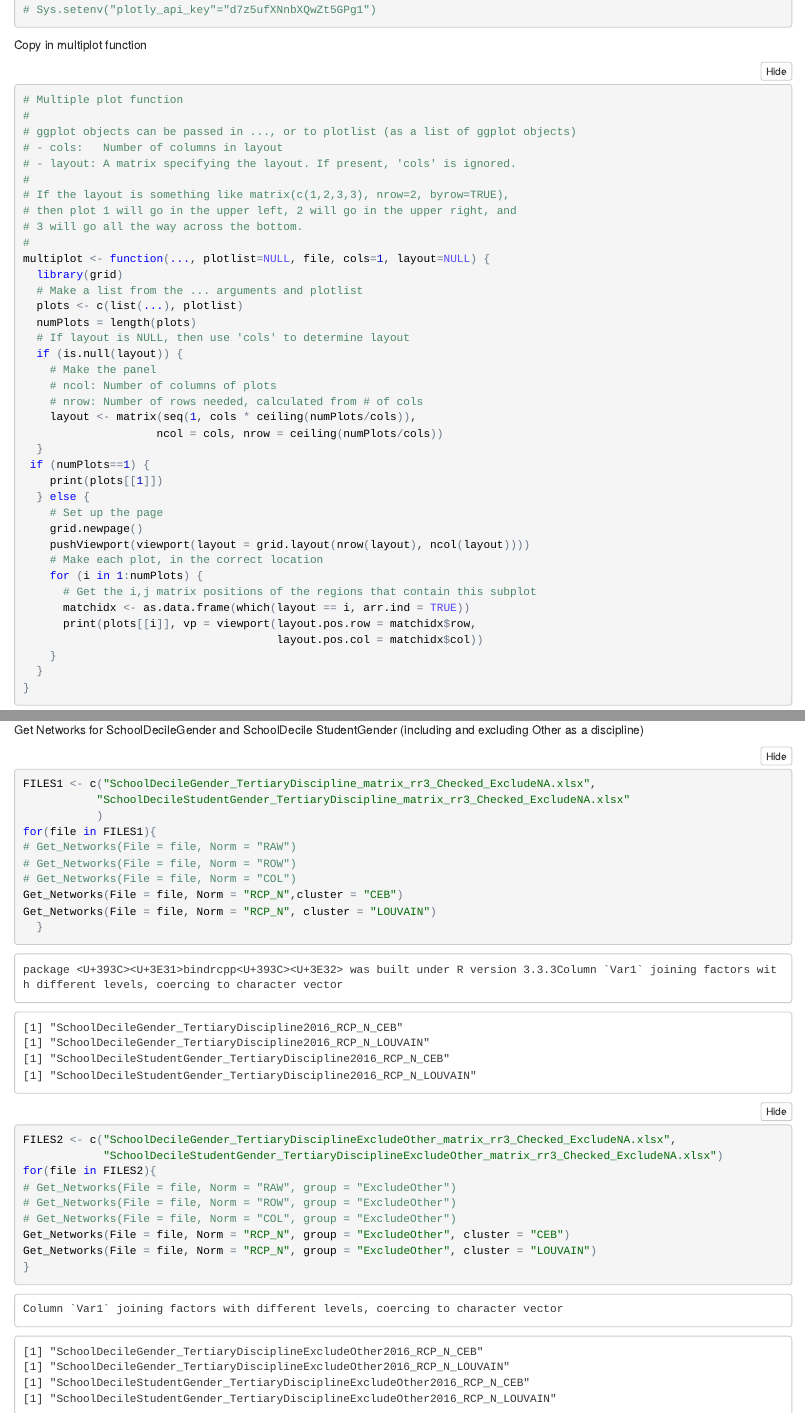
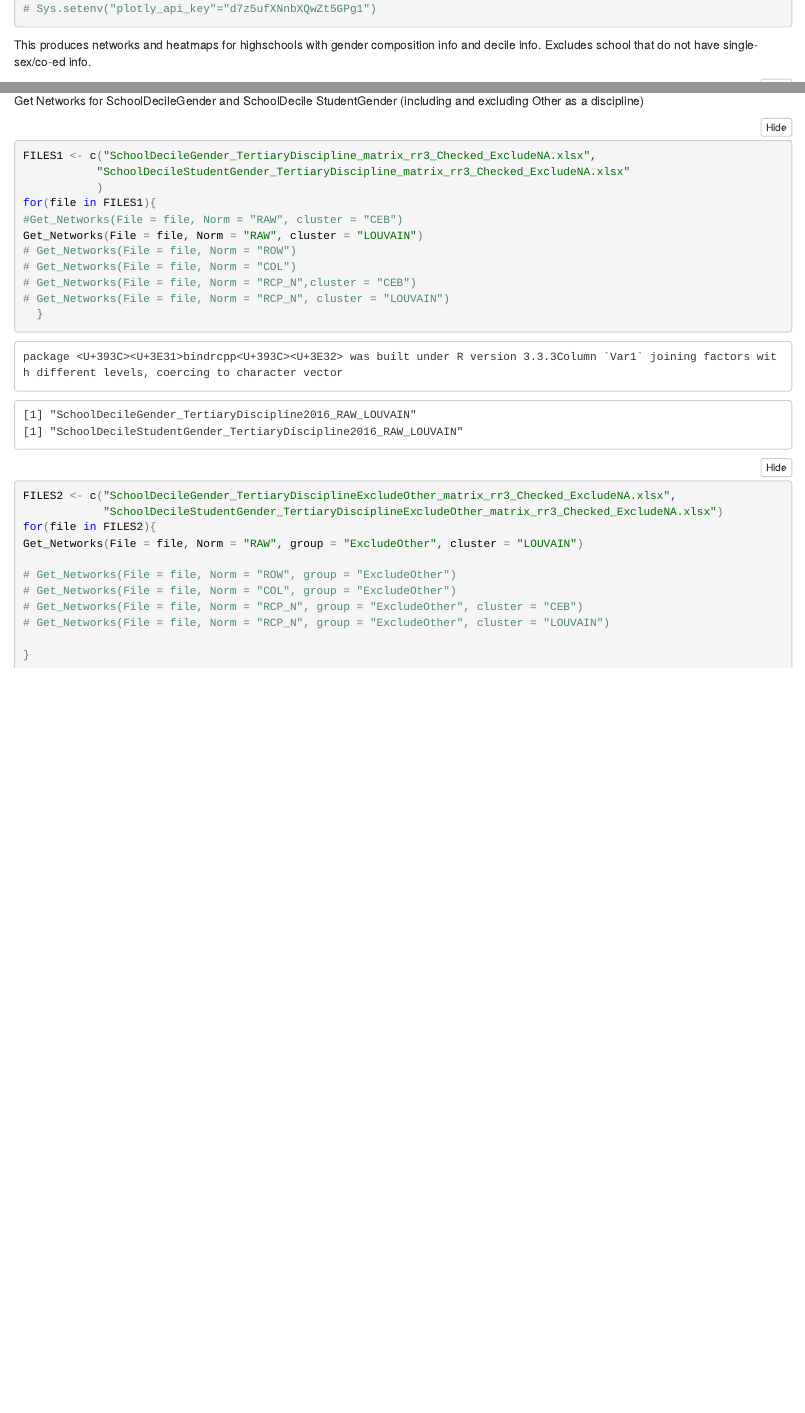
Before and after one commit to stur600/Datalab, an R Markdown document (20180515_matrices/Get_Networks_Heatmaps.Rmd): the page in a window 1100 px wide, from 520 px down before the commit and from 1860 px down after it, so that both start at the same text, and a second part further down, joined at a grey line. The pictures show the output file 20180515_matrices/Get_Networks_Heatmaps.nb.html that the author committed with the source, opened offline.

Commit message:
Made networks

````diff
--- a/20180515_matrices/Get_Networks_Heatmaps.Rmd
+++ b/20180515_matrices/Get_Networks_Heatmaps.Rmd
@@ -41,56 +41,6 @@ library(viridis)
 # Sys.setenv("plotly_username"="stur600")
 # Sys.setenv("plotly_api_key"="d7z5ufXNnbXQwZt5GPg1")
 ```
-
-Copy in multiplot function
-```{R}
-# Multiple plot function
-#
-# ggplot objects can be passed in ..., or to plotlist (as a list of ggplot objects)
-# - cols:   Number of columns in layout
-# - layout: A matrix specifying the layout. If present, 'cols' is ignored.
-#
-# If the layout is something like matrix(c(1,2,3,3), nrow=2, byrow=TRUE),
-# then plot 1 will go in the upper left, 2 will go in the upper right, and
-# 3 will go all the way across the bottom.
-#
-multiplot <- function(..., plotlist=NULL, file, cols=1, layout=NULL) {
-  library(grid)
-
-  # Make a list from the ... arguments and plotlist
-  plots <- c(list(...), plotlist)
-
-  numPlots = length(plots)
-
-  # If layout is NULL, then use 'cols' to determine layout
-  if (is.null(layout)) {
-    # Make the panel
-    # ncol: Number of columns of plots
-    # nrow: Number of rows needed, calculated from # of cols
-    layout <- matrix(seq(1, cols * ceiling(numPlots/cols)),
-                    ncol = cols, nrow = ceiling(numPlots/cols))
-  }
-
- if (numPlots==1) {
-    print(plots[[1]])
-
-  } else {
-    # Set up the page
-    grid.newpage()
-    pushViewport(viewport(layout = grid.layout(nrow(layout), ncol(layout))))
-
-    # Make each plot, in the correct location
-    for (i in 1:numPlots) {
-      # Get the i,j matrix positions of the regions that contain this subplot
-      matchidx <- as.data.frame(which(layout == i, arr.ind = TRUE))
-
-      print(plots[[i]], vp = viewport(layout.pos.row = matchidx$row,
-                                      layout.pos.col = matchidx$col))
-    }
-  }
-}
-```
-
 
 This produces networks and heatmaps for highschools with gender composition info and decile info. Excludes school that do not have single-sex/co-ed info.
 ```{R}
@@ -458,8 +408,7 @@ FILES1 <- c("SchoolDecileGender_TertiaryDiscipline_matrix_rr3_Checked_ExcludeNA.
            "SchoolDecileStudentGender_TertiaryDiscipline_matrix_rr3_Checked_ExcludeNA.xlsx"
            )
 for(file in FILES1){
-Get_Networks(File = file, Norm = "RAW", cluster = "CEB")
-Get_Networks(File = file, Norm = "RAW", cluster = "LOUVAIN")
+#Get_Networks(File = file, Norm = "RAW", cluster = "LOUVAIN")
 
 # Get_Networks(File = file, Norm = "ROW")
 # Get_Networks(File = file, Norm = "COL")
@@ -472,7 +421,6 @@ Get_Networks(File = file, Norm = "RAW", cluster = "LOUVAIN")
 FILES2 <- c("SchoolDecileGender_TertiaryDisciplineExcludeOther_matrix_rr3_Checked_ExcludeNA.xlsx",
             "SchoolDecileStudentGender_TertiaryDisciplineExcludeOther_matrix_rr3_Checked_ExcludeNA.xlsx")
 for(file in FILES2){
-Get_Networks(File = file, Norm = "RAW", group = "ExcludeOther", cluster = "CEB")
 Get_Networks(File = file, Norm = "RAW", group = "ExcludeOther", cluster = "LOUVAIN")
 
 # Get_Networks(File = file, Norm = "ROW", group = "ExcludeOther")
````
Also changed, not shown: 20180515_matrices/Get_Networks_Heatmaps.nb.html.
